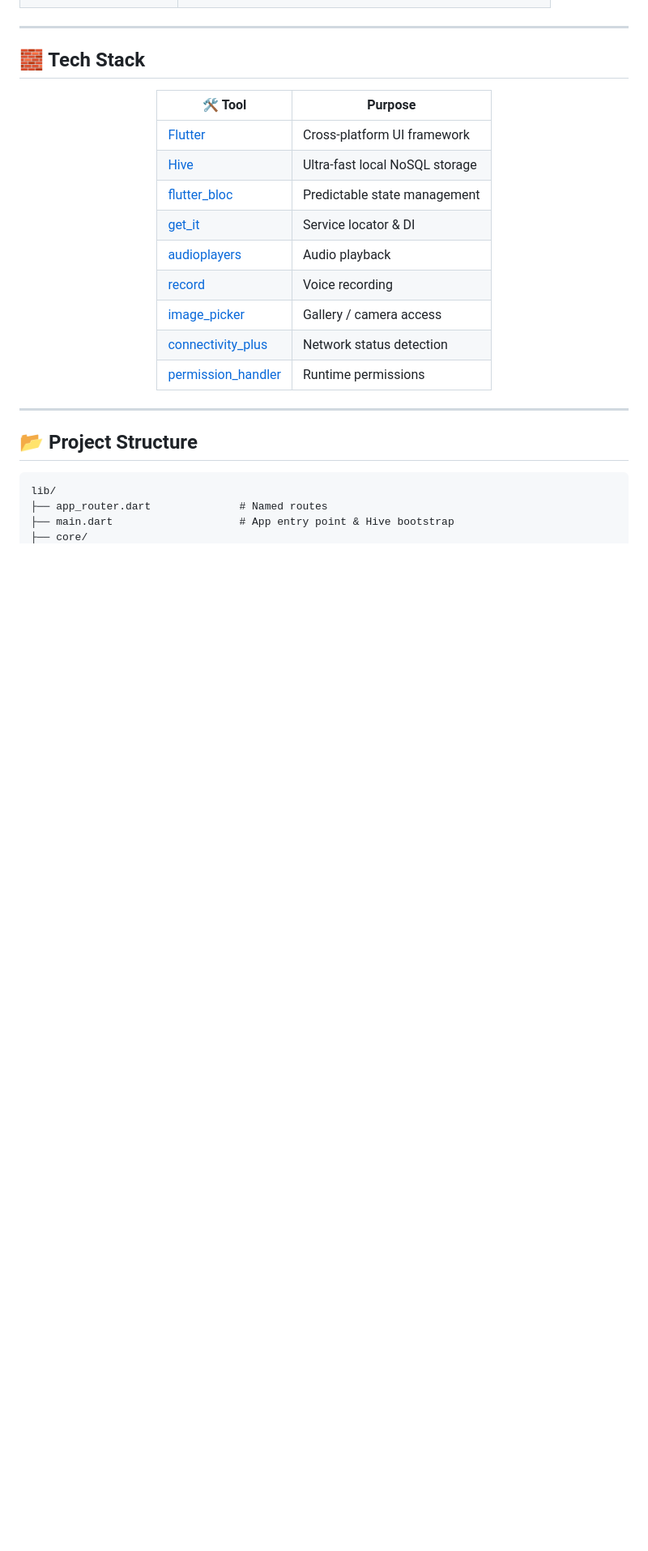
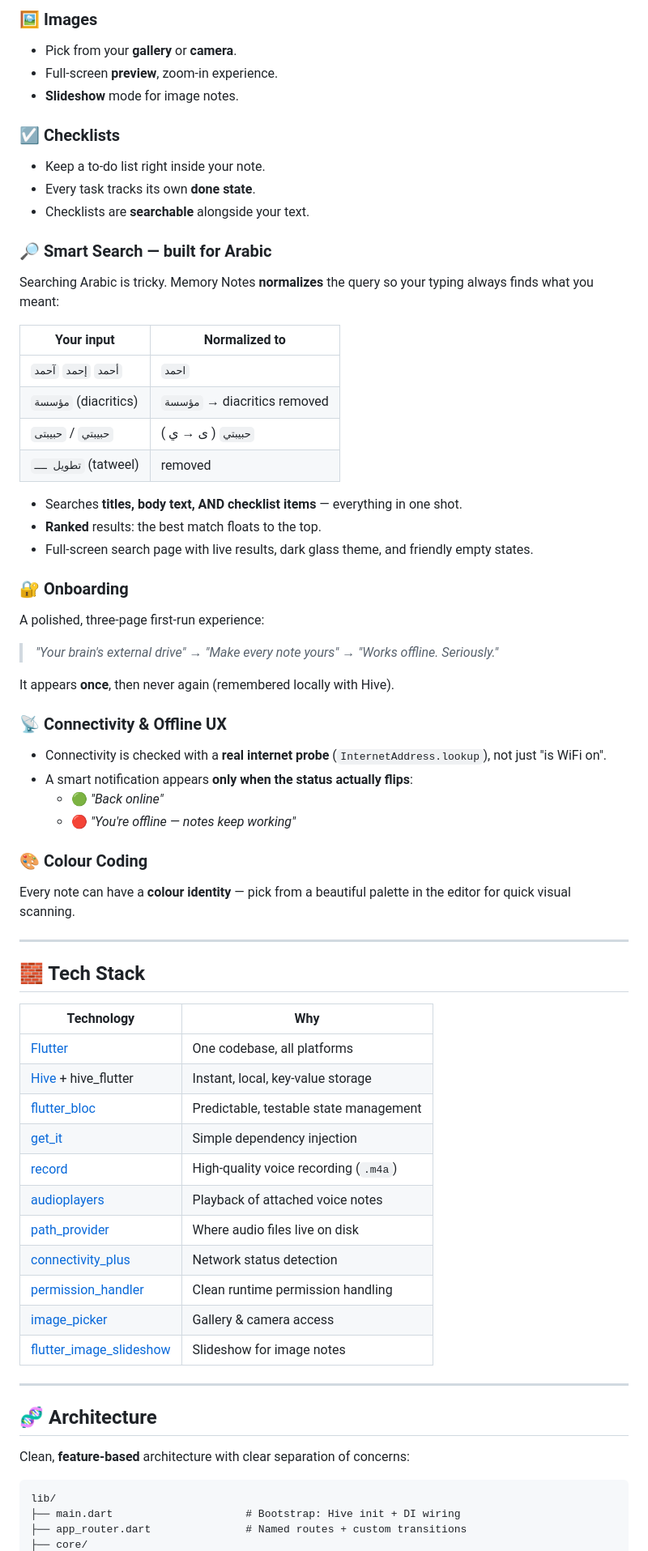
Before and after one commit to moaz-nassef/memory_notes, a Markdown page: README.md, the part around one of its changes. Shown at 81% size. GitHub-like rendering; blank space fills up the shorter version.

````diff
--- a/README.md
+++ b/README.md
@@ -46,30 +61,68 @@ A beautiful **dark theme** with an **aurora‑style animated background**, smoot
+### 🖼️ Images
+- Pick from your **gallery** or **camera**.
+- Full‑screen **preview**, zoom-in experience.
+- **Slideshow** mode for image notes.
+
+### ☑️ Checklists
+- Keep a to‑do list right inside your note.
+- Every task tracks its own **done state**.
+- Checklists are **searchable** alongside your text.
+
+### 🔎 Smart Search — built for Arabic
+Searching Arabic is tricky. Memory Notes **normalizes** the query so your typing always finds what you meant:
+
+| Your input | Normalized to |
+|---|---|
+| `أحمد` `إحمد` `آحمد` | `احمد` |
+| `مؤسسة` (diacritics) | `مؤسسة` → diacritics removed |
+| `حبيبتي` / `حبيبتى` | `حبيبتي` ( ى → ي ) |
+| `تطويل ــــ` (tatweel) | removed |
+
+- Searches **titles, body text, AND checklist items** — everything in one shot.
+- **Ranked** results: the best match floats to the top.
+- Full‑screen search page with live results, dark glass theme, and friendly empty states.
+
+### 🔐 Onboarding
+A polished, three‑page first‑run experience:
+> *"Your brain's external drive"* → *"Make every note yours"* → *"Works offline. Seriously."*
+
+It appears **once**, then never again (remembered locally with Hive).
+
+### 📡 Connectivity & Offline UX
+- Connectivity is checked with a **real internet probe** (`InternetAddress.lookup`), not just "is WiFi on".
+- A smart notification appears **only when the status actually flips**:
+  - 🟢 *"Back online"*
+  - 🔴 *"You're offline — notes keep working"*
+
+### 🎨 Colour Coding
+Every note can have a **colour identity** — pick from a beautiful palette in the editor for quick visual scanning.
 
 ---
 
 ## 🧱 Tech Stack
 
-<div align="center">
-
-| 🛠️ Tool | Purpose |
+| Technology | Why |
 |---|---|
-| [Flutter](https://flutter.dev) | Cross‑platform UI framework |
-| [Hive](https://pub.dev/packages/hive) | Ultra‑fast local NoSQL storage |
-| [flutter_bloc](https://pub.dev/packages/flutter_bloc) | Predictable state management |
-| [get_it](https://pub.dev/packages/get_it) | Service locator & DI |
-| [audioplayers](https://pub.dev/packages/audioplayers) | Audio playback |
-| [record](https://pub.dev/packages/record) | Voice recording |
-| [image_picker](https://pub.dev/packages/image_picker) | Gallery / camera access |
+| [Flutter](https://flutter.dev) | One codebase, all platforms |
+| [Hive](https://pub.dev/packages/hive) + hive_flutter | Instant, local, key-value storage |
+| [flutter_bloc](https://pub.dev/packages/flutter_bloc) | Predictable, testable state management |
+| [get_it](https://pub.dev/packages/get_it) | Simple dependency injection |
+| [record](https://pub.dev/packages/record) | High-quality voice recording (`.m4a`) |
+| [audioplayers](https://pub.dev/packages/audioplayers) | Playback of attached voice notes |
+| [path_provider](https://pub.dev/packages/path_provider) | Where audio files live on disk |
 | [connectivity_plus](https://pub.dev/packages/connectivity_plus) | Network status detection |
-| [permission_handler](https://pub.dev/packages/permission_handler) | Runtime permissions |
-
-</div>
+| [permission_handler](https://pub.dev/packages/permission_handler) | Clean runtime permission handling |
+| [image_picker](https://pub.dev/packages/image_picker) | Gallery & camera access |
+| [flutter_image_slideshow](https://pub.dev/packages/flutter_image_slideshow) | Slideshow for image notes |
 
 ---
 
-## 📂 Project Structure
+## 🧬 Architecture
+
+Clean, **feature-based** architecture with clear separation of concerns:
 
 ```
 lib/
-├── app_router.dart              # Named routes
-├── main.dart                    # App entry point & Hive bootstrap
+├── main.dart                     # Bootstrap: Hive init + DI wiring
+├── app_router.dart               # Named routes + custom transitions
 ├── core/
````
Also changed, not shown: other parts of README.md (+98 -55 lines).
